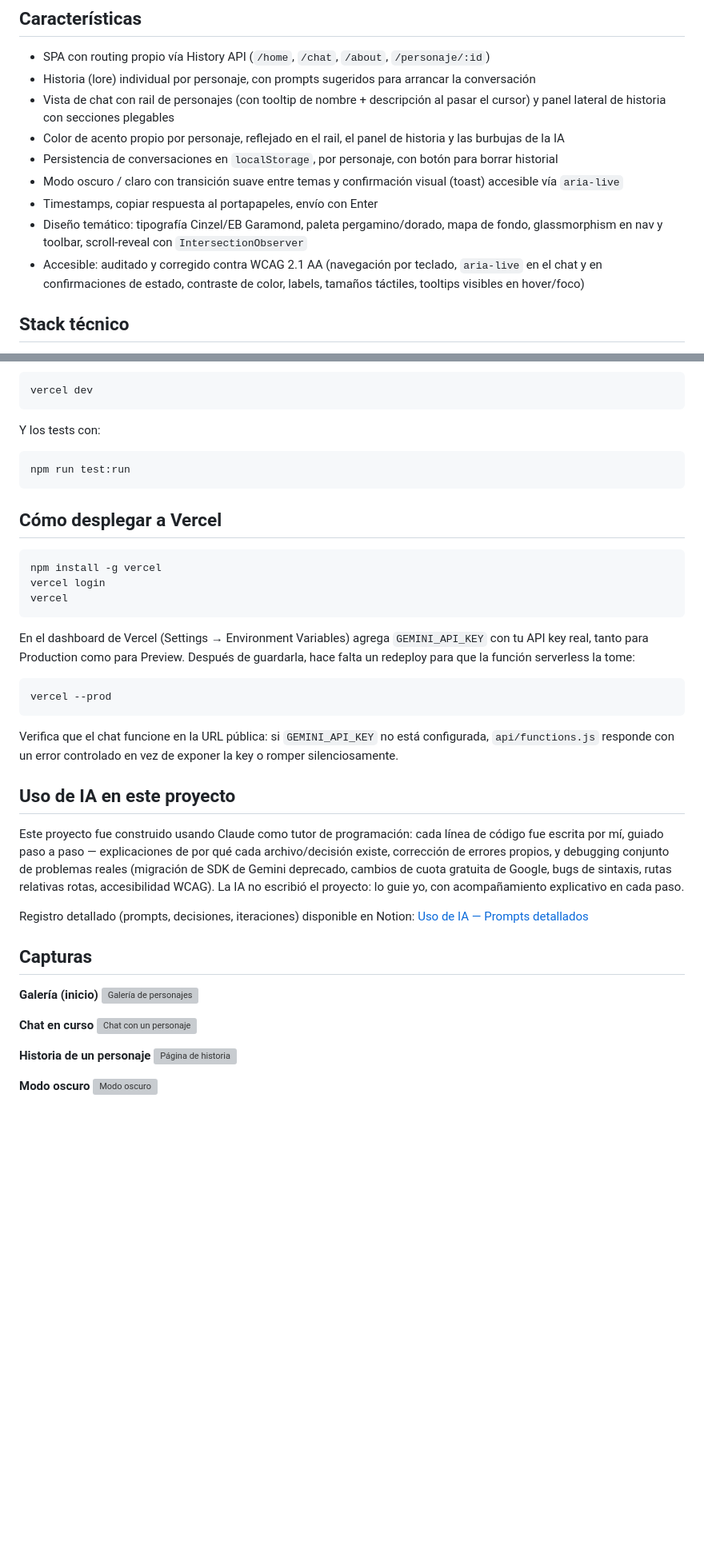
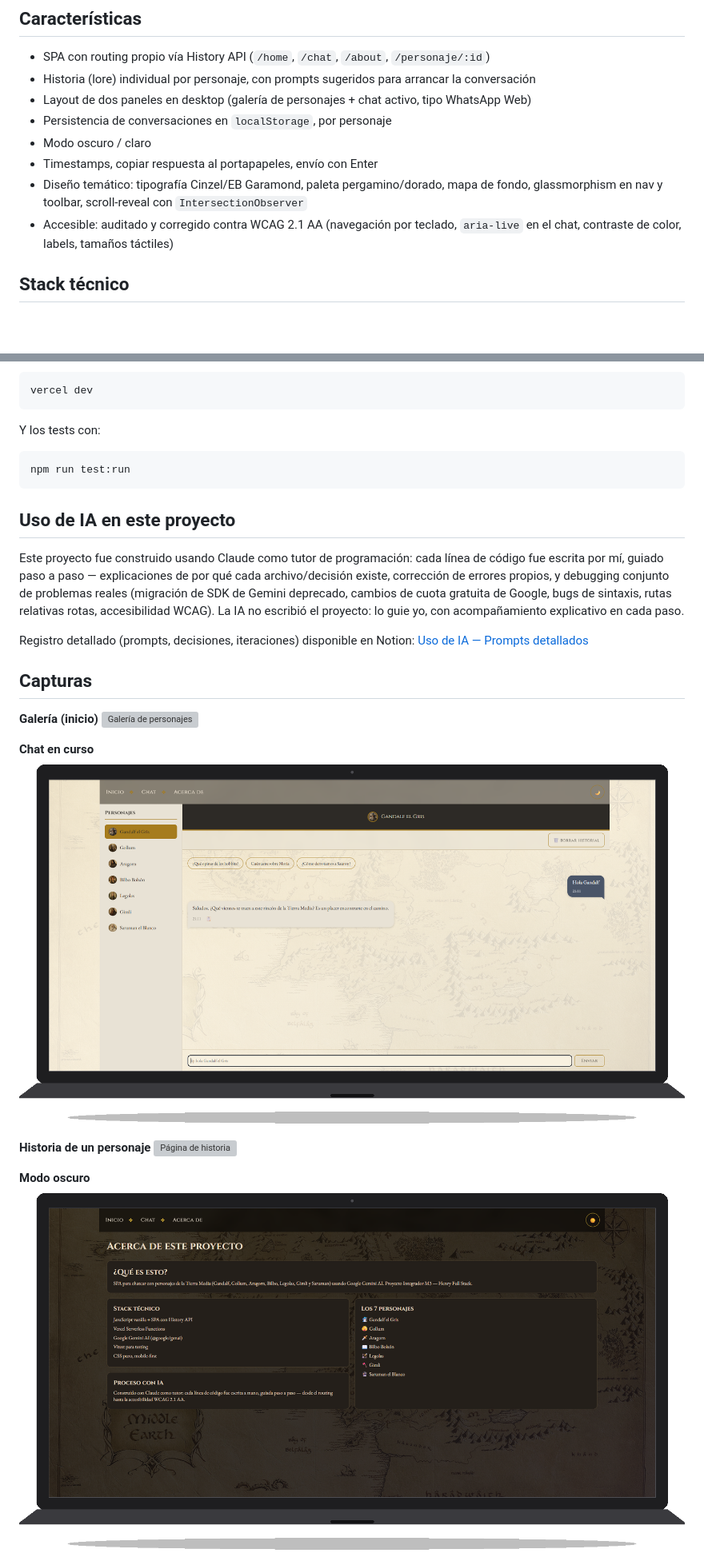
Before and after one commit to DonJuanC/lotr-chat, a Markdown page: README.md, 2 parts joined by grey strips. Shown at 80% size. GitHub-like rendering; pictures changed too: screenshots/02-chat-mockup.png (added), screenshots/04-modo-oscuro-mockup.png (added); blank space fills up the shorter version; grey boxes are pictures that could not be loaded.

Commit message:
docs: presentar capturas como mockups de laptop y celular

````diff
--- a/README.md
+++ b/README.md
@@ -24,13 +24,12 @@ Cada personaje tiene un system prompt propio (definido en `api/functions.js`) co
 
 - SPA con routing propio vía History API (`/home`, `/chat`, `/about`, `/personaje/:id`)
 - Historia (lore) individual por personaje, con prompts sugeridos para arrancar la conversación
-- Vista de chat con rail de personajes (con tooltip de nombre + descripción al pasar el cursor) y panel lateral de historia con secciones plegables
-- Color de acento propio por personaje, reflejado en el rail, el panel de historia y las burbujas de la IA
-- Persistencia de conversaciones en `localStorage`, por personaje, con botón para borrar historial
-- Modo oscuro / claro con transición suave entre temas y confirmación visual (toast) accesible vía `aria-live`
+- Layout de dos paneles en desktop (galería de personajes + chat activo, tipo WhatsApp Web)
+- Persistencia de conversaciones en `localStorage`, por personaje
+- Modo oscuro / claro
 - Timestamps, copiar respuesta al portapapeles, envío con Enter
 - Diseño temático: tipografía Cinzel/EB Garamond, paleta pergamino/dorado, mapa de fondo, glassmorphism en nav y toolbar, scroll-reveal con `IntersectionObserver`
-- Accesible: auditado y corregido contra WCAG 2.1 AA (navegación por teclado, `aria-live` en el chat y en confirmaciones de estado, contraste de color, labels, tamaños táctiles, tooltips visibles en hover/foco)
+- Accesible: auditado y corregido contra WCAG 2.1 AA (navegación por teclado, `aria-live` en el chat, contraste de color, labels, tamaños táctiles)
 
 ## Stack técnico
 
@@ -66,22 +65,6 @@ Y los tests con:
 npm run test:run
 ```
 
-## Cómo desplegar a Vercel
-
-```bash
-npm install -g vercel
-vercel login
-vercel
-```
-
-En el dashboard de Vercel (Settings → Environment Variables) agrega `GEMINI_API_KEY` con tu API key real, tanto para Production como para Preview. Después de guardarla, hace falta un redeploy para que la función serverless la tome:
-
-```bash
-vercel --prod
-```
-
-Verifica que el chat funcione en la URL pública: si `GEMINI_API_KEY` no está configurada, `api/functions.js` responde con un error controlado en vez de exponer la key o romper silenciosamente.
-
 ## Uso de IA en este proyecto
 
 Este proyecto fue construido usando Claude como tutor de programación: cada línea de código fue escrita por mí, guiado paso a paso — explicaciones de por qué cada archivo/decisión existe, corrección de errores propios, y debugging conjunto de problemas reales (migración de SDK de Gemini deprecado, cambios de cuota gratuita de Google, bugs de sintaxis, rutas relativas rotas, accesibilidad WCAG). La IA no escribió el proyecto: lo guie yo, con acompañamiento explicativo en cada paso.
@@ -95,5 +78,5 @@ Registro detallado (prompts, decisiones, iteraciones) disponible en Notion: [Uso
 
 **Chat en curso**
-![Chat con un personaje](screenshots/02-chat.png)
+![Chat con un personaje](screenshots/02-chat-mockup.png)
 
 **Historia de un personaje**
@@ -101,5 +84,5 @@ Registro detallado (prompts, decisiones, iteraciones) disponible en Notion: [Uso
 
 **Modo oscuro**
-![Modo oscuro](screenshots/04-modo-oscuro.png)
+![Modo oscuro](screenshots/04-modo-oscuro-mockup.png)
 
 **Vista mobile**
````
Also changed, not shown: other parts of README.md (+4 -4 lines), screenshots/05-mobile-mockup.png (added), 2 other files.
